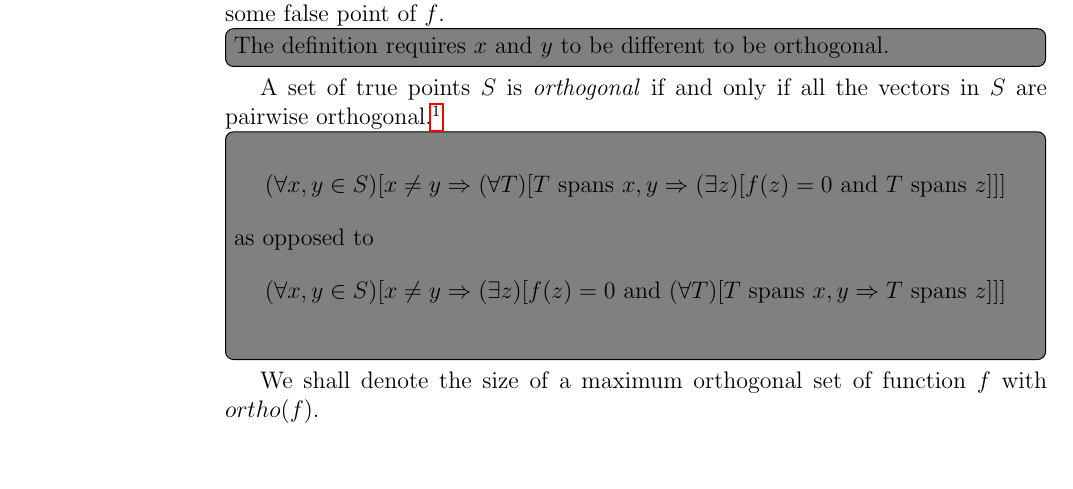
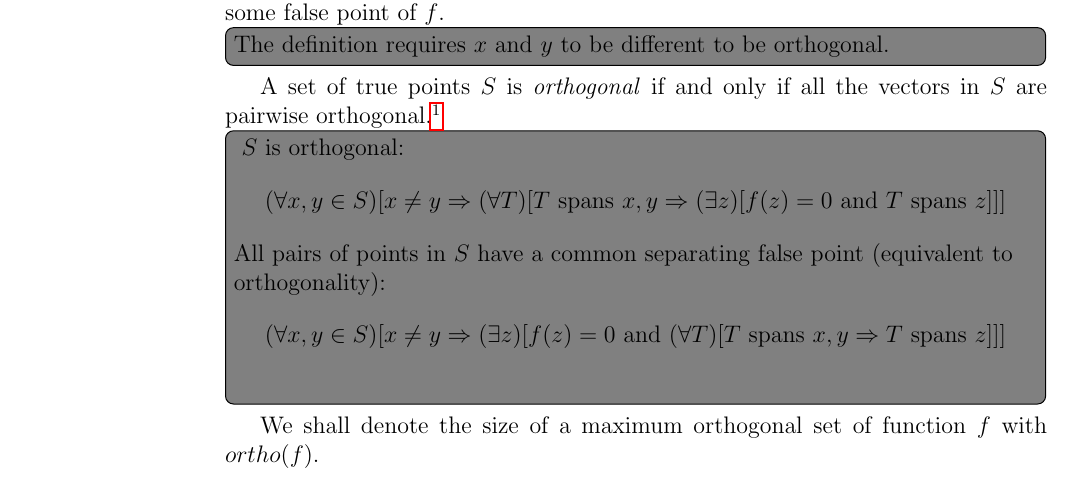
Before and after one commit to filipbartek/ibf, a LaTeX thesis (thesis.tex, which reads thesis/definitions.tex): part of page 14 of 60, cut so that both start at the same text. Compiled offline with pdfLaTeX.

Commit message:
Clarify a note

```diff
--- a/thesis/definitions.tex
+++ b/thesis/definitions.tex
@@ -465,13 +465,14 @@ if and only if
 all the vectors in $S$ are pairwise
 orthogonal.\footnote{This notion of orthogonality is not related to orthogonal \acrshort{dnf} formulas \citep[Definition 1.13]{Crama2011}.}
 \todonote[inline]{
+$S$ is orthogonal:
 $$
 \fora{x,y \in S}{x \neq y \Rightarrow
 \fora{T}{T \text{ spans } x,y \Rightarrow
 \ex{z}{\binand{f(z) = 0}{T \text{ spans } z}}}
 }
 $$
-as opposed to
+All pairs of points in $S$ have a common separating false point (equivalent to orthogonality):
 $$
 \fora{x,y \in S}{x \neq y \Rightarrow
 \ex{z}{\binand{f(z) = 0}{\fora{T}{T \text{ spans } x,y
```
